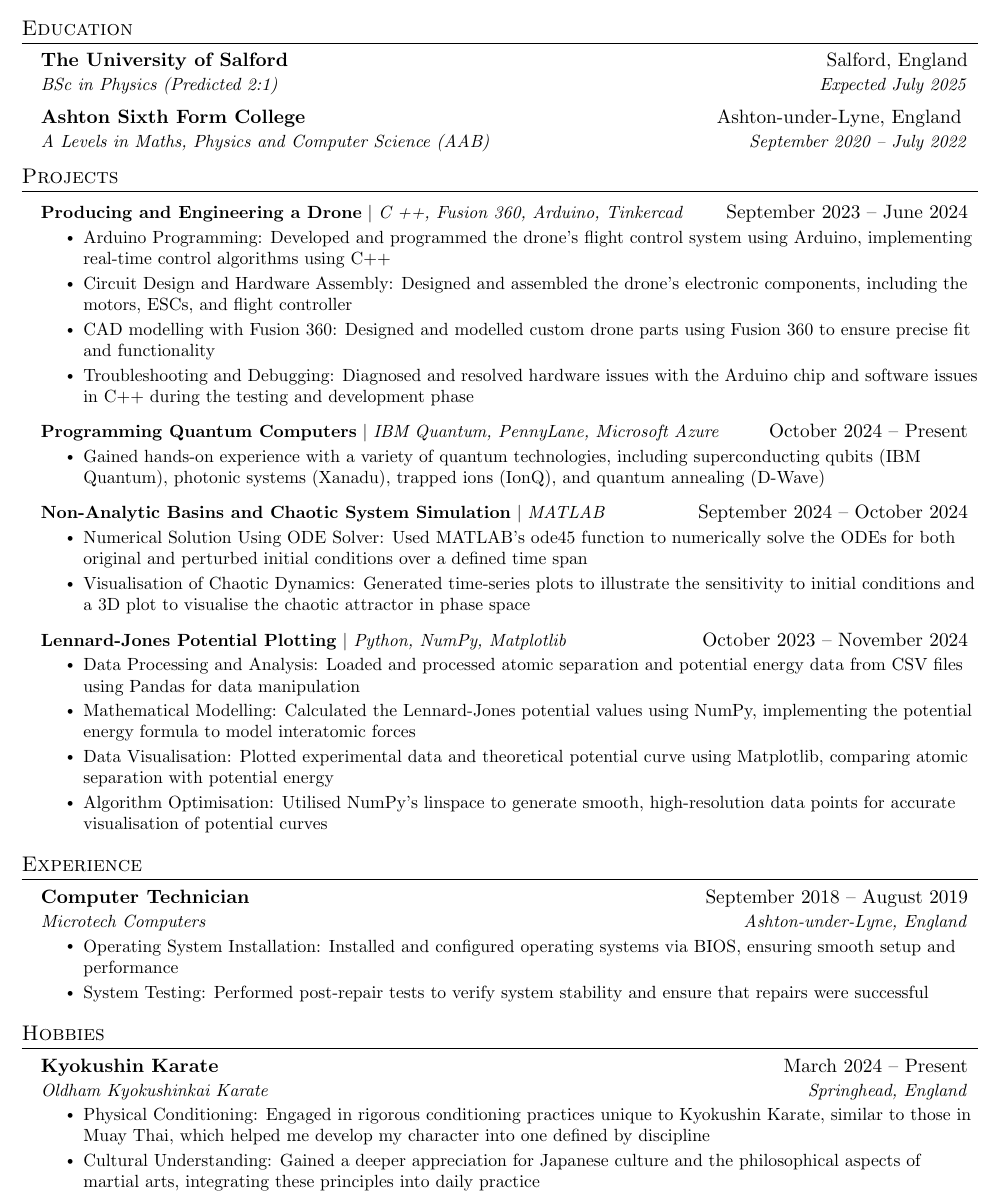
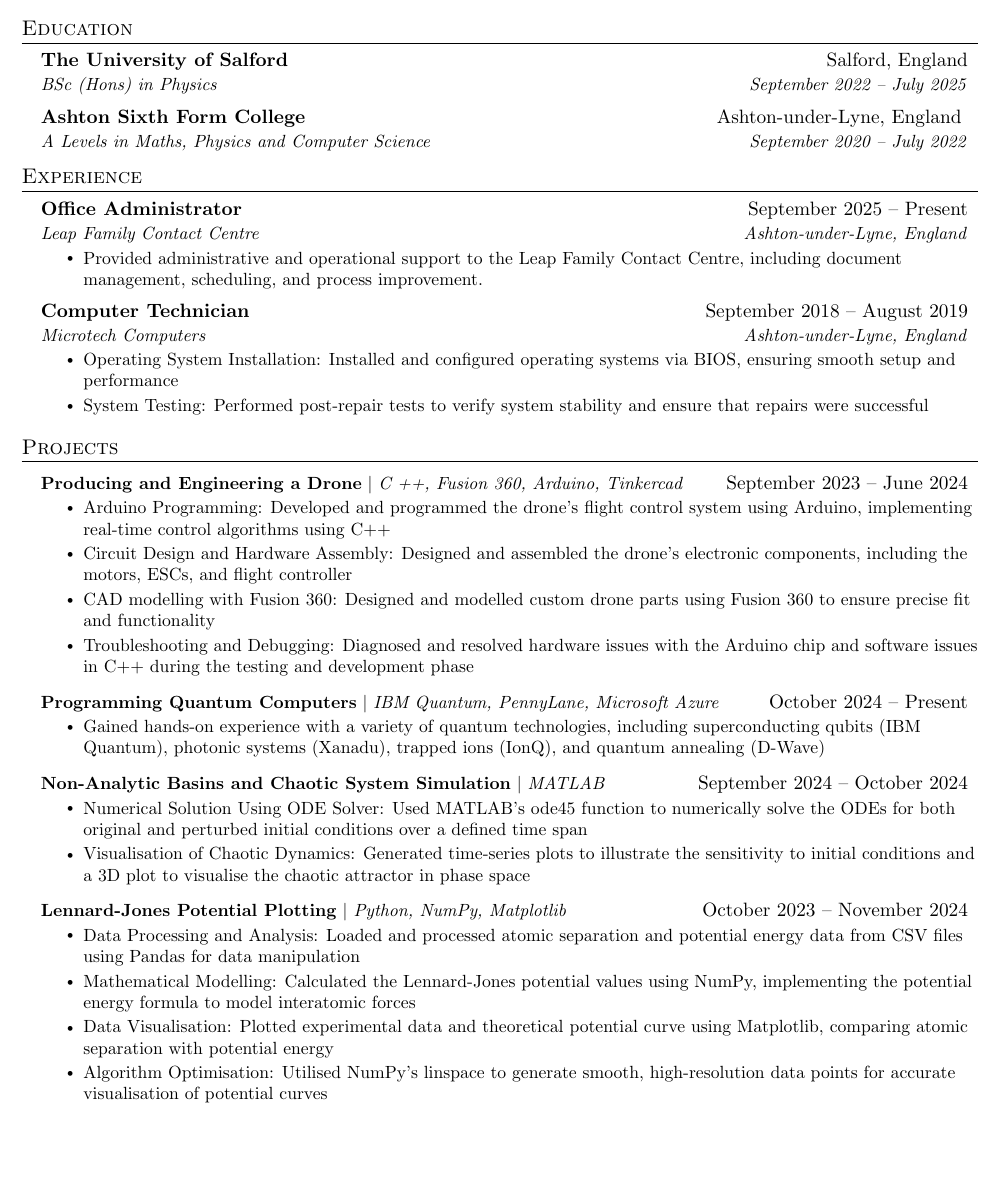
Before and after one commit to ZaherFaruk04/CV, a LaTeX CV (updated_CV.tex): part of the page, cut so that both start at the same text, the shorter picture padded with empty space. Compiled offline with pdfLaTeX.

Commit message:
Update updated_CV.tex

```diff
--- a/updated_CV.tex
+++ b/updated_CV.tex
@@ -115,11 +115,32 @@
   \resumeSubHeadingListStart
     \resumeSubheading
       {The University of Salford}{Salford, England}
-      {BSc in Physics (Predicted 2:1)}{Expected July 2025}
+      {BSc (Hons) in Physics}{September 2022 -- July 2025}
     \resumeSubheading
       {Ashton Sixth Form College}{Ashton-under-Lyne, England }
-      {A Levels in Maths, Physics and Computer Science (AAB)}{September 2020 -- July 2022}
+      {A Levels in Maths, Physics and Computer Science}{September 2020 -- July 2022}
   \resumeSubHeadingListEnd
+%-----------EXPERIENCE-----------
+\section{Experience}
+  \resumeSubHeadingListStart
+ \resumeSubheading
+      {Office Administrator }{September 2025 -- Present}
+      {Leap Family Contact Centre} {Ashton-under-Lyne, England}
+      \resumeItemListStart
+        \resumeItem{Provided administrative and operational support to the Leap Family Contact Centre, including document management, scheduling, and process improvement.}
+
+    \resumeItemListEnd
+
+ \resumeSubheading
+      {Computer Technician}{September 2018 -- August 2019}
+      {Microtech Computers} {Ashton-under-Lyne, England}
+      \resumeItemListStart
+        \resumeItem{Operating System Installation: Installed and configured operating systems via BIOS, ensuring smooth setup and performance}
+        \resumeItem{System Testing: Performed post-repair tests to verify system stability and ensure that repairs were successful }
+    \resumeItemListEnd
+  \resumeSubHeadingListEnd
+
+
 
 %-----------PROJECTS-----------
 \section{Projects}
@@ -153,28 +174,6 @@
           \resumeItemListEnd
     \resumeSubHeadingListEnd
 
-%-----------EXPERIENCE-----------
-\section{Experience}
-  \resumeSubHeadingListStart
-    \resumeSubheading
-      {Computer Technician}{September 2018 -- August 2019}
-      {Microtech Computers}{Ashton-under-Lyne, England}
-      \resumeItemListStart
-        \resumeItem{Operating System Installation: Installed and configured operating systems via BIOS, ensuring smooth setup and performance}
-        \resumeItem{System Testing: Performed post-repair tests to verify system stability and ensure that repairs were successful }
-    \resumeItemListEnd
-  \resumeSubHeadingListEnd
 
-%-----------HOBBIES-----------
-\section{Hobbies}
-  \resumeSubHeadingListStart
-    \resumeSubheading
-      {Kyokushin Karate}{March 2024 -- Present}
-      {Oldham Kyokushinkai Karate}{Springhead, England}
-      \resumeItemListStart
-        \resumeItem{Physical Conditioning: Engaged in rigorous conditioning practices unique to Kyokushin Karate, similar to those in Muay Thai, which helped me develop my character into one defined by discipline}
-        \resumeItem{Cultural Understanding: Gained a deeper appreciation for Japanese culture and the philosophical aspects of martial arts, integrating these principles into daily practice}
-      \resumeItemListEnd
-  \resumeSubHeadingListEnd
 
 \end{document}
```
